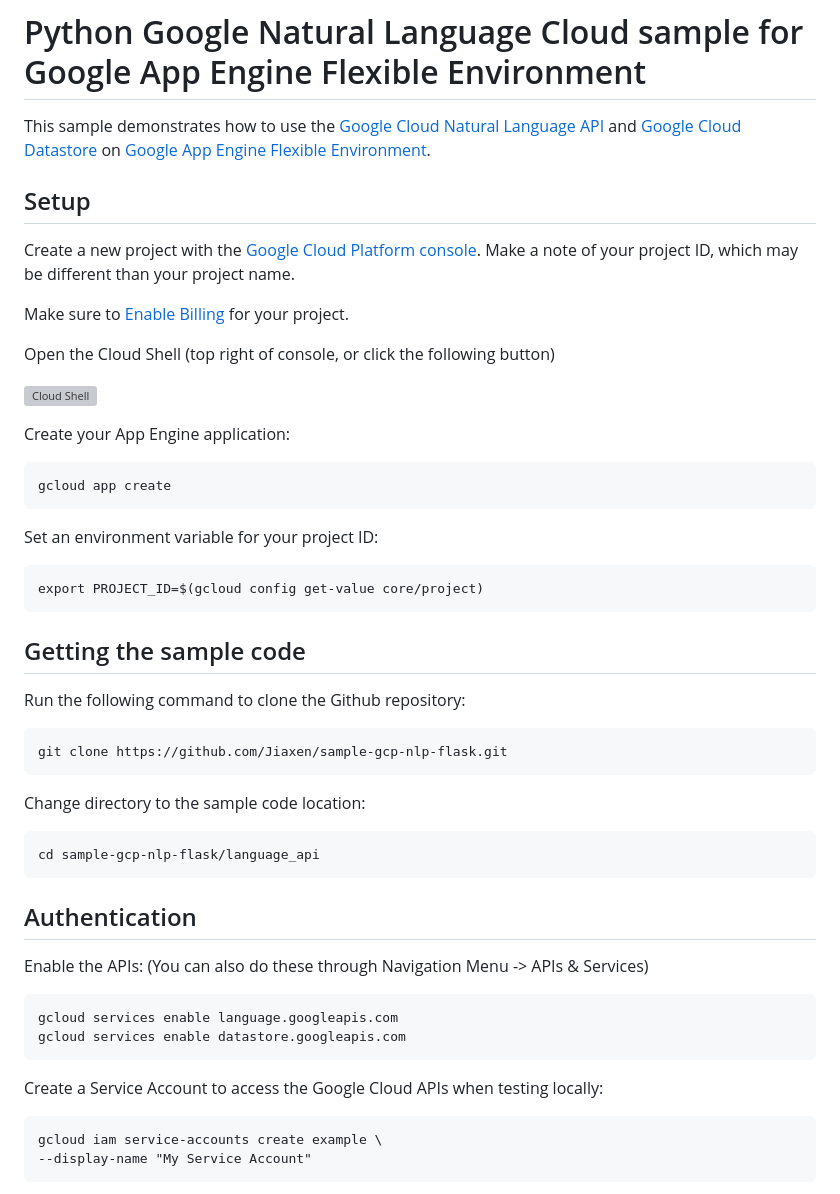
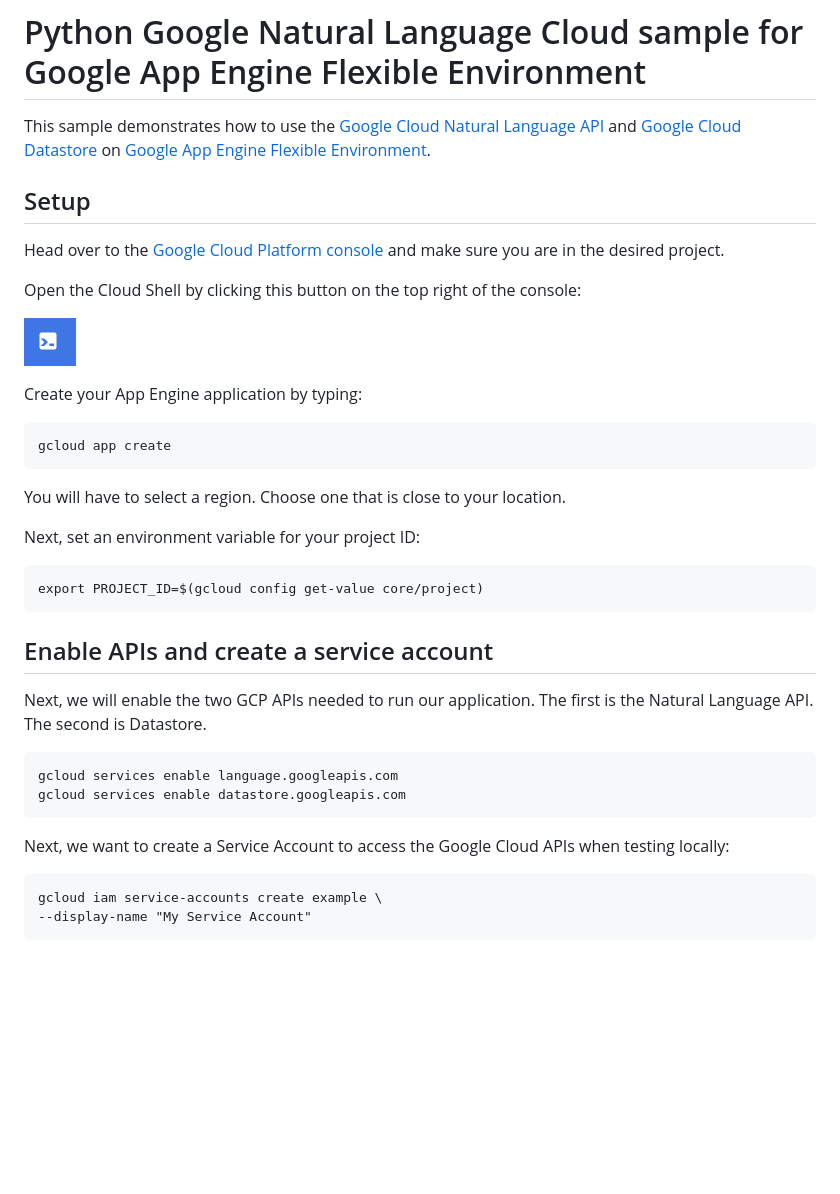
Before and after one commit to was111607/sample-gcp-nlp-flask, a Markdown page: backend_api/README.md, the part around the change printed below. GitHub-like rendering; pictures changed too: docs/img.png (added); blank space fills up the shorter version; grey boxes are pictures that could not be loaded.

Commit message:
Touched up backend readme

```diff
--- a/backend_api/README.md
+++ b/backend_api/README.md
@@ -2,48 +2,31 @@
 
 This sample demonstrates how to use the [Google Cloud Natural Language API](https://cloud.google.com/natural-language) and [Google Cloud Datastore](https://cloud.google.com/datastore/) on [Google App Engine Flexible Environment](https://cloud.google.com/appengine).
 
+
 ## Setup
+Head over to the [Google Cloud Platform console](https://console.cloud.google.com/) and make sure you are in the desired project.
 
-Create a new project with the [Google Cloud Platform console](https://console.cloud.google.com/).
-Make a note of your project ID, which may be different than your project name.
+Open the Cloud Shell by clicking this button on the top right of the console:
 
-Make sure to [Enable Billing](https://pantheon.corp.google.com/billing?debugUI=DEVELOPERS)
-for your project.
+![img.png](../docs/img.png)
 
-Open the Cloud Shell (top right of console, or click the following button)
-
-[![Cloud Shell][shell_img]][shell_link]
-
-[shell_img]: http://gstatic.com/cloudssh/images/open-btn.png
-[shell_link]: https://console.cloud.google.com/home/dashboard?cloudshell=true
-
-
-Create your App Engine application:
+Create your App Engine application by typing:
 
     gcloud app create
 
-Set an environment variable for your project ID:
+You will have to select a region. Choose one that is close to your location.
+
+Next, set an environment variable for your project ID:
 
     export PROJECT_ID=$(gcloud config get-value core/project)
 
-## Getting the sample code
-
-Run the following command to clone the Github repository:
-
-    git clone https://github.com/Jiaxen/sample-gcp-nlp-flask.git
-
-Change directory to the sample code location:
-
-    cd sample-gcp-nlp-flask/language_api
-
-## Authentication
-
-Enable the APIs: (You can also do these through Navigation Menu -> APIs & Services)
+## Enable APIs and create a service account
+Next, we will enable the two GCP APIs needed to run our application. The first is the Natural Language API. The second is Datastore.
 
     gcloud services enable language.googleapis.com
     gcloud services enable datastore.googleapis.com
 
-Create a Service Account to access the Google Cloud APIs when testing locally:
+Next, we want to create a Service Account to access the Google Cloud APIs when testing locally:
 
     gcloud iam service-accounts create example \
     --display-name "My Service Account"
```
Also changed, not shown: other parts of backend_api/README.md (+28 -6 lines).
